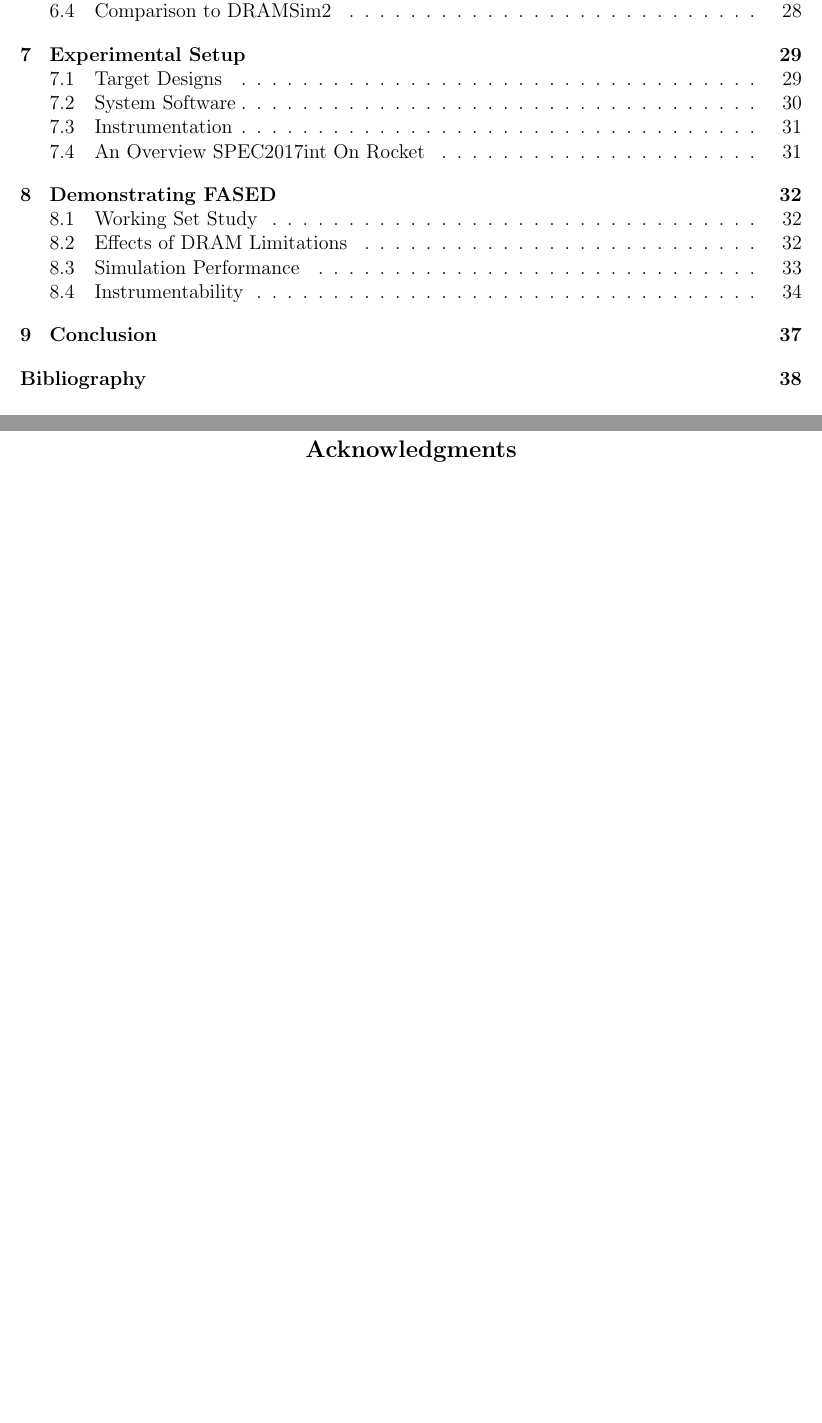
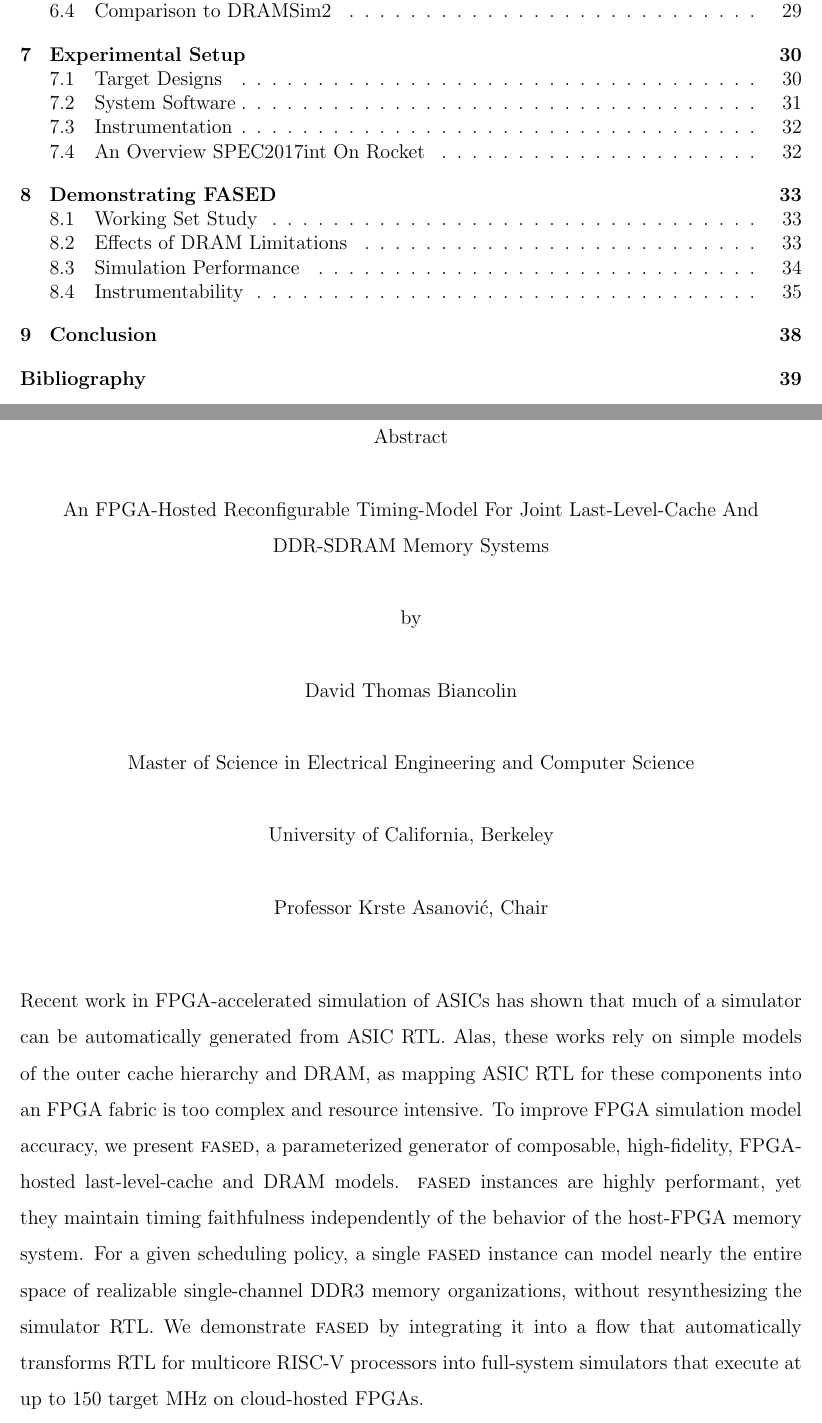
Before and after one commit to davidbiancolin/midas-mem-model-thesis, a LaTeX thesis (midas-mem-model-thesis.tex): two parts of pages 4 and 7 of 48, joined at a grey line, cut so that both start at the same text, the shorter picture padded with empty space. Compiled offline with pdfLaTeX.

Commit message:
Add abstract

```diff
--- a/midas-mem-model-thesis.tex
+++ b/midas-mem-model-thesis.tex
@@ -92,14 +92,14 @@
 \clearpage
 \listoftables
 
-\begin{acknowledgements}
-\end{acknowledgements}
-
 \end{frontmatter}
 
 \pagestyle{headings}
 
 % (Optional) \part{First Part}
+\begin{abstract}
+\input{tex/abstract}
+\end{abstract}
 
 \chapter{Introduction}
 
```
